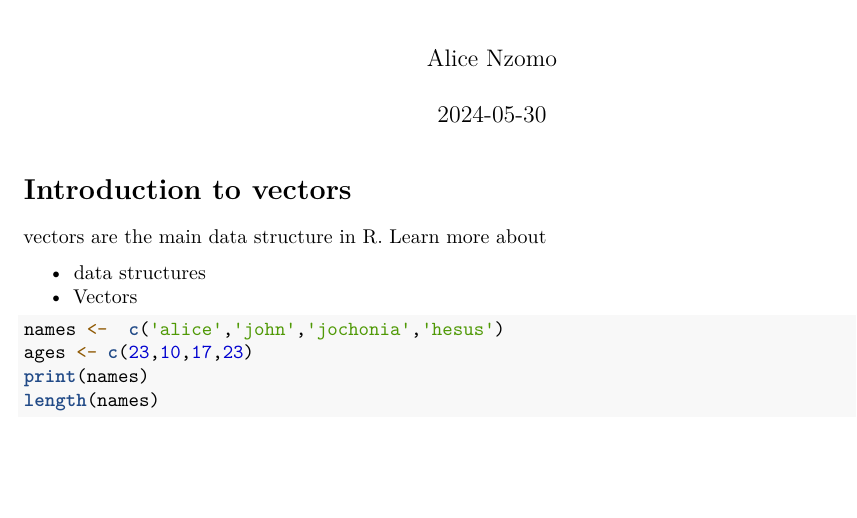
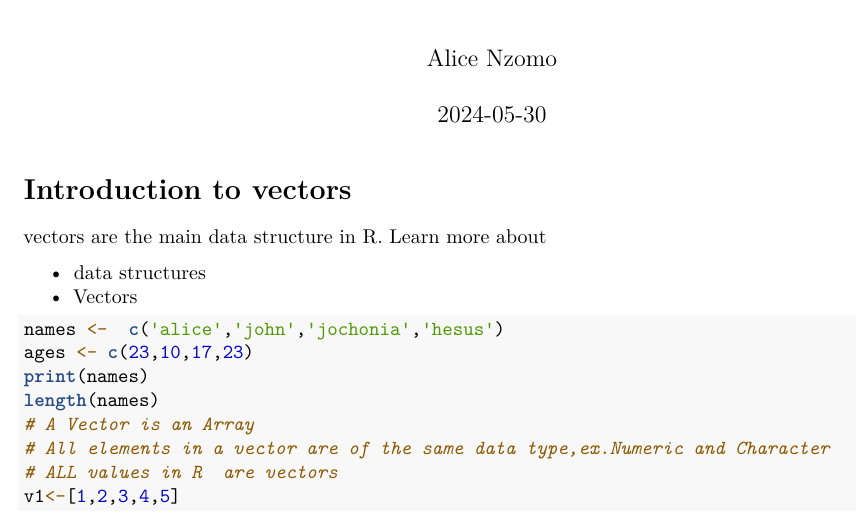
Before and after one commit to sophicist/AliceNzomoClasses, an R Markdown document (Introduction to R.Rmd): part of the page, cut so that both start at the same text, the shorter picture padded with empty space. Rendered offline with R 4.5, knitr and Pandoc, then LaTeX, with nearby package versions; the code chunks are not run, so their results and figures are left out.

Commit message:
i have added some things on vectors

````diff
--- a/Introduction to R.Rmd
+++ b/Introduction to R.Rmd
@@ -21,4 +21,7 @@ names <-  c('alice','john','jochonia','hesus')
 ages <- c(23,10,17,23)
 print(names)
 length(names)
-```
+# A Vector is an Array
+# All elements in a vector are of the same data type,ex.Numeric and Character
+# ALL values in R  are vectors
+v1<-[1,2,3,4,5]
````
